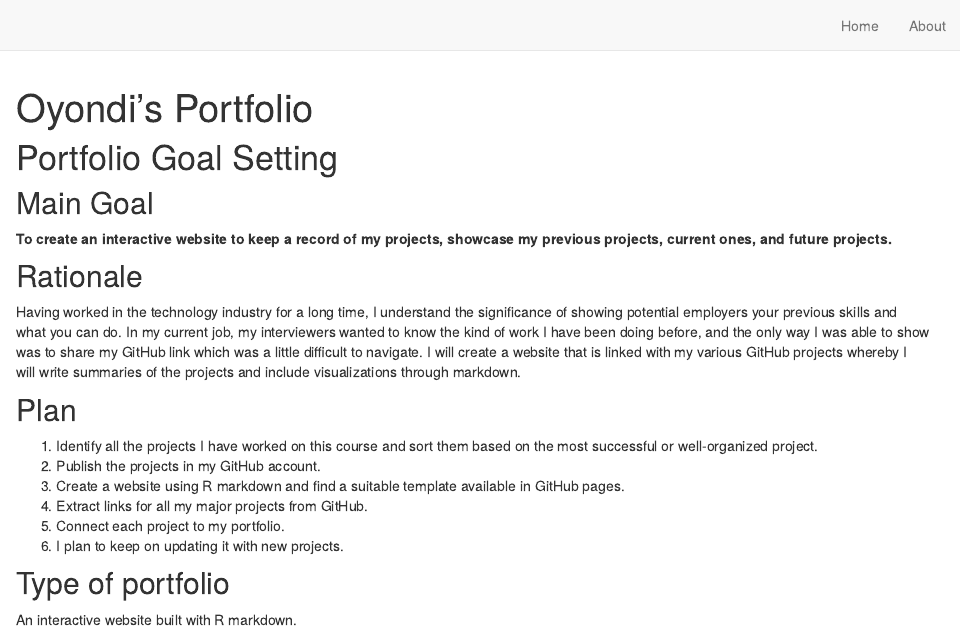
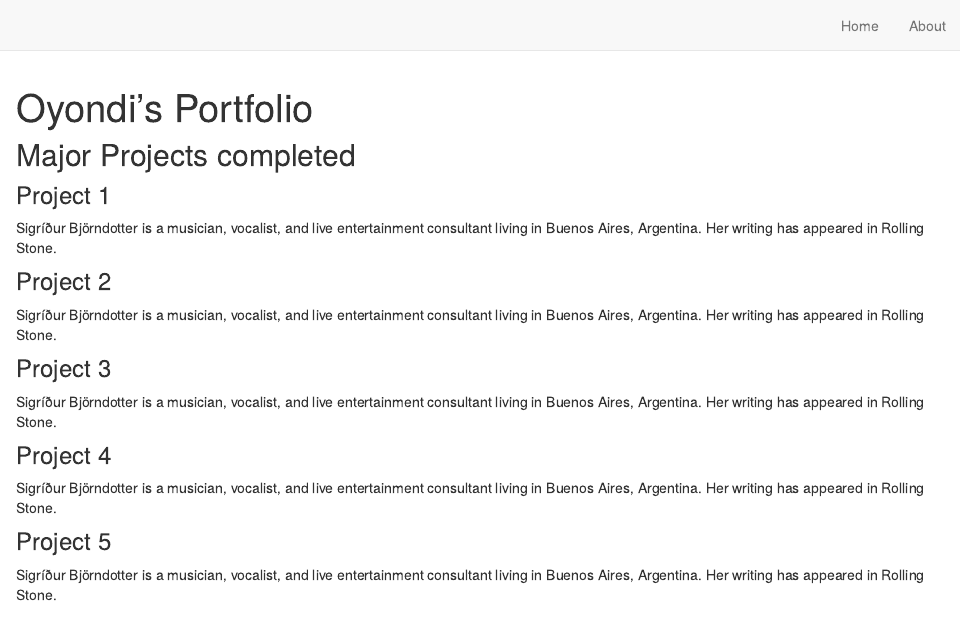
Before and after one commit to ItsOyondi/JoseSite, an R Markdown document (index.Rmd): the page in a window 1100 px wide, from its top. Rendered offline with R 4.5, knitr and Pandoc, with nearby package versions; drawn as R Markdown's standard HTML page in place of the format the file asks for.

Commit message:
Updated index and about pages

````diff
--- a/index.Rmd
+++ b/index.Rmd
@@ -1,36 +1,27 @@
 ---
 title: "Oyondi's Portfolio"
-description: |
-  This site highlights top projects i have completed in the past, the ones i am working on and my future plans of projects to undertake.
-site: distill::distill_website
+
+output:
+  postcards::solana
 ---
 
-```{r setup, include=FALSE}
-knitr::opts_chunk$set(echo = FALSE)
+## Major Projects completed
+### Project 1
+Sigríður Björndotter is a musician, vocalist, and live entertainment consultant
+living in Buenos Aires, Argentina. Her writing has appeared in Rolling Stone.
 
-# Learn more about creating websites with Distill at:
-# https://rstudio.github.io/distill/website.html
+### Project 2
+Sigríður Björndotter is a musician, vocalist, and live entertainment consultant
+living in Buenos Aires, Argentina. Her writing has appeared in Rolling Stone.
 
-# Learn more about publishing to GitHub Pages at:
-# https://rstudio.github.io/distill/publish_website.html#github-pages
+### Project 3
+Sigríður Björndotter is a musician, vocalist, and live entertainment consultant
+living in Buenos Aires, Argentina. Her writing has appeared in Rolling Stone.
 
-```
+### Project 4
+Sigríður Björndotter is a musician, vocalist, and live entertainment consultant
+living in Buenos Aires, Argentina. Her writing has appeared in Rolling Stone.
 
-# Portfolio Goal Setting
-
-## Main Goal
-__To create an interactive website to keep a record of my projects, showcase my previous projects, current ones, and future projects.__
-
-## Rationale
-Having worked in the technology industry for a long time, I understand the significance of showing potential employers your previous skills and what you can do. In my current job, my interviewers wanted to know the kind of work I have been doing before, and the only way I was able to show was to share my GitHub link which was a little difficult to navigate. I will create a website that is linked with my various GitHub projects whereby I will write summaries of the projects and include visualizations through markdown.
-
-## Plan
-1. Identify all the projects I have worked on this course and sort them based on the most successful or well-organized project.
-2. Publish the projects in my GitHub account.
-3. Create a website using R markdown and find a suitable template available in GitHub pages.
-4. Extract links for all my major projects from GitHub.
-5. Connect each project to my portfolio.
-6. I plan to keep on updating it with new projects.
-
-## Type of portfolio
-An interactive website built with R markdown.
+### Project 5
+Sigríður Björndotter is a musician, vocalist, and live entertainment consultant
+living in Buenos Aires, Argentina. Her writing has appeared in Rolling Stone.
````
Also changed, not shown: about.Rmd (+29 -6 lines), docs/search.json, sized_Josephat.png (added), 4 other files.
